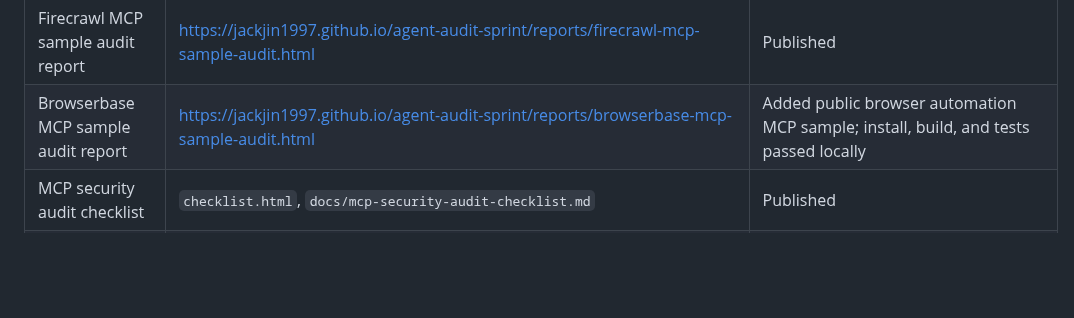
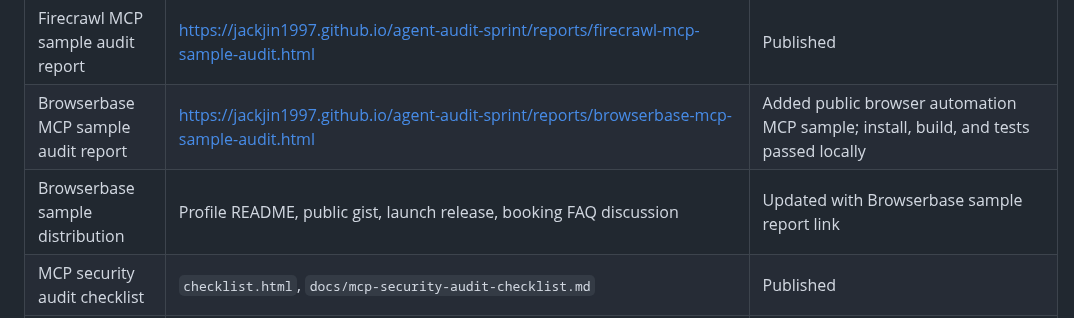
Before and after one commit to jackjin1997/agent-audit-sprint, a Markdown page: ledger.md, the part around the change. GitHub-like rendering; blank space fills up the shorter version.

Commit message:
Record Browserbase sample distribution

```diff
--- a/ledger.md
+++ b/ledger.md
@@ -51,6 +51,7 @@ Checked on 2026-06-20:
 | Sample audit report | https://jackjin1997.github.io/agent-audit-sprint/reports/douban-mcp-sample-audit.html | Published |
 | Firecrawl MCP sample audit report | https://jackjin1997.github.io/agent-audit-sprint/reports/firecrawl-mcp-sample-audit.html | Published |
 | Browserbase MCP sample audit report | https://jackjin1997.github.io/agent-audit-sprint/reports/browserbase-mcp-sample-audit.html | Added public browser automation MCP sample; install, build, and tests passed locally |
+| Browserbase sample distribution | Profile README, public gist, launch release, booking FAQ discussion | Updated with Browserbase sample report link |
 | MCP security audit checklist | `checklist.html`, `docs/mcp-security-audit-checklist.md` | Published |
 | Public GitHub Gist distribution | https://gist.github.com/jackjin1997/7252ed10f0737297ebd28edb0940be07 | Published with MCP server scan entry point |
 | Audit intake issue template | https://github.com/jackjin1997/agent-audit-sprint/issues/new?template=audit-request.yml | Published |
```
